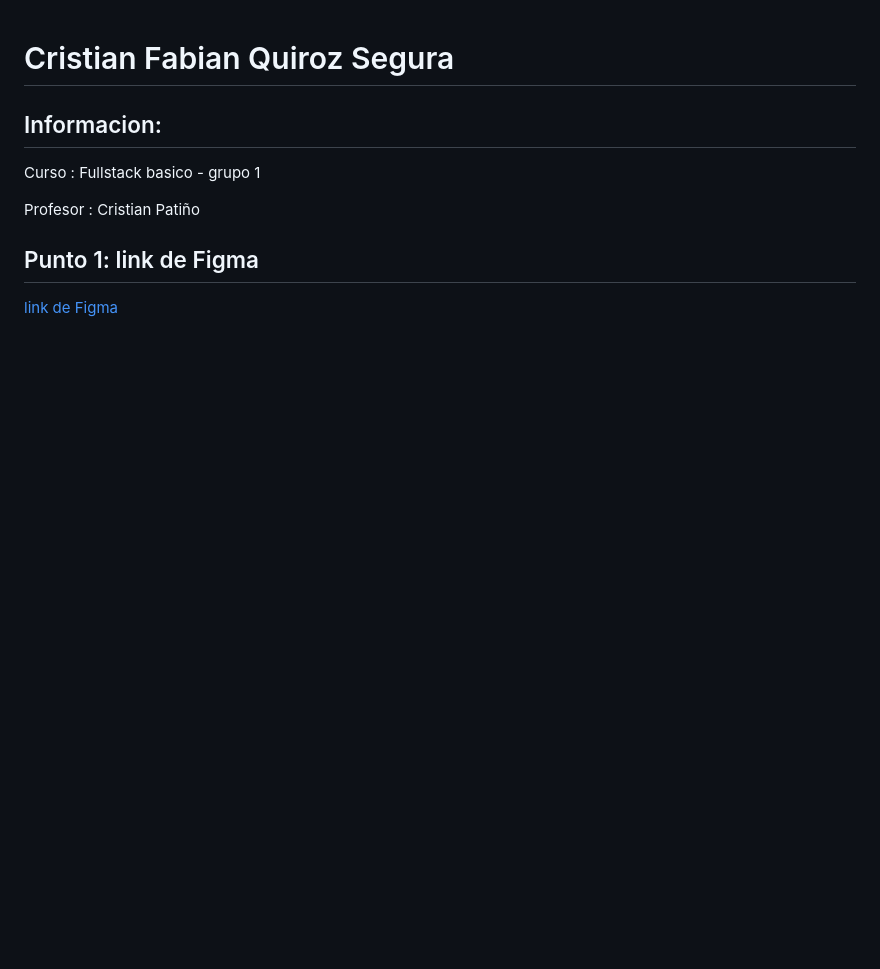
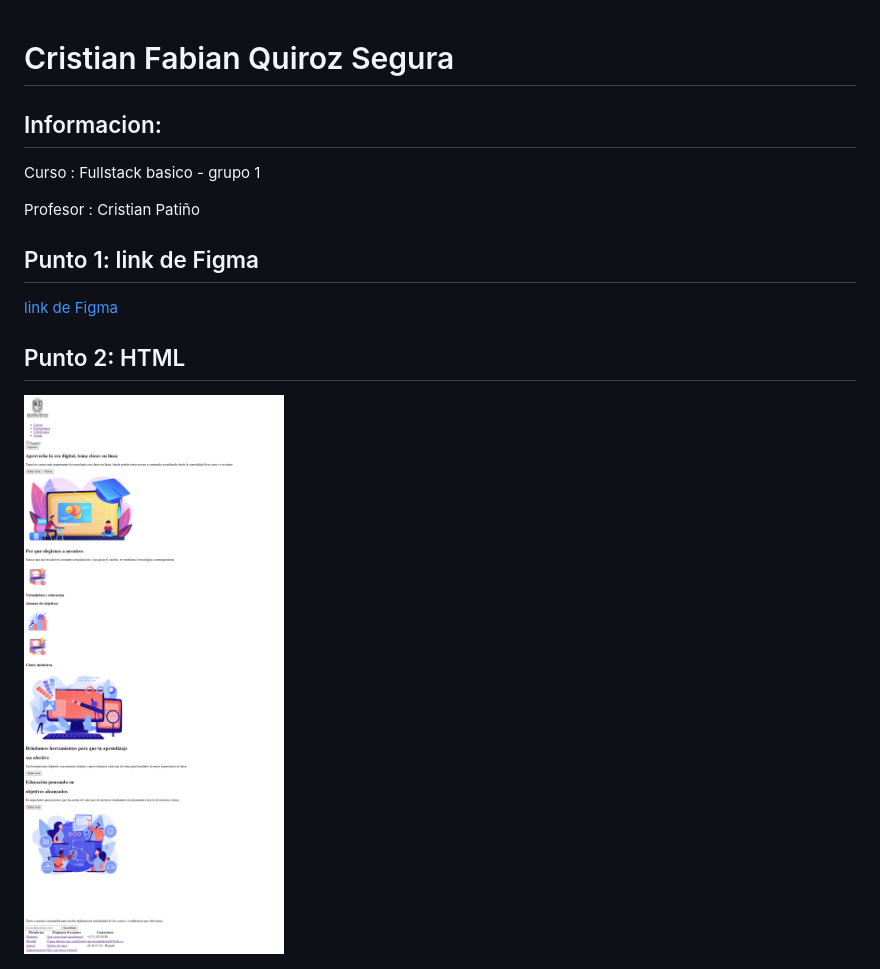
Before and after one commit to cfquirozs/taller_9_fullstacks, a Markdown page: README.md, the part around the change. Drawn GitHub-style; pictures changed too: Public/screencapture-file-C-Users-Cristian-PC-Documents-Taller-Punto-1-3-index-html-2023-06-21-11_46_25.png (added); blank space fills up the shorter version.

Commit message:
Punto 2 terminado

```diff
--- a/README.md
+++ b/README.md
@@ -4,3 +4,5 @@
 <p> Profesor : Cristian Patiño</p>
 <h2>Punto 1: link de Figma</h2>
 <a href="https://www.figma.com/file/P0SGZCqK7Ky3XSwLaU39l4/Cristian-Quiroz-ejercicio-figma?type=design&node-id=0%3A1&t=Gbu5rVefeBw3pTal-1"> link de Figma</a>
+<h2>Punto 2: HTML</h2>
+<img src="./Public/screencapture-file-C-Users-Cristian-PC-Documents-Taller-Punto-1-3-index-html-2023-06-21-11_46_25.png" alt="html">
```
Also changed, not shown: 1 other file.
